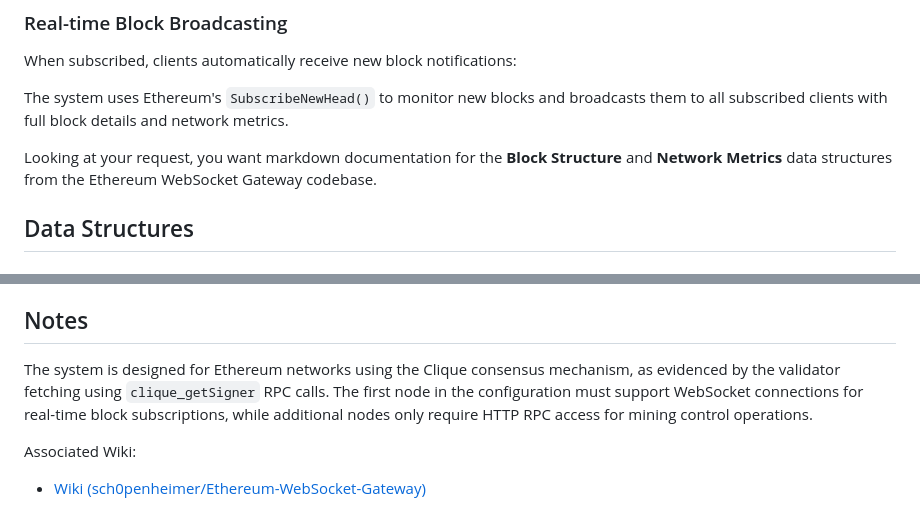
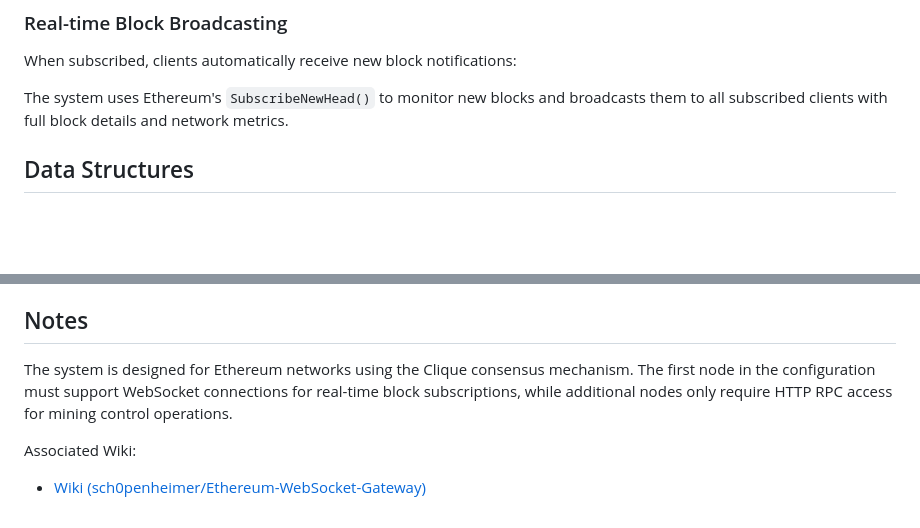
Before and after one commit to sch0penheimer/Ethereum-WebSocket-Gateway, a Markdown page: README.md, 2 parts joined by grey strips. GitHub-like rendering; blank space fills up the shorter version.

Commit message:
-Updated the README.md

```diff
--- a/README.md
+++ b/README.md
@@ -100,8 +100,6 @@ When subscribed, clients automatically receive new block notifications:
 
 The system uses Ethereum's `SubscribeNewHead()` to monitor new blocks and broadcasts them to all subscribed clients with full block details and network metrics.
 
-Looking at your request, you want markdown documentation for the **Block Structure** and **Network Metrics** data structures from the Ethereum WebSocket Gateway codebase.
-
 ## Data Structures
 
 ### Block Structure
@@ -159,7 +157,7 @@ The gateway implements a concurrent architecture with dedicated goroutines:
 
 ## Notes
 
-The system is designed for Ethereum networks using the Clique consensus mechanism, as evidenced by the validator fetching using `clique_getSigner` RPC calls. The first node in the configuration must support WebSocket connections for real-time block subscriptions, while additional nodes only require HTTP RPC access for mining control operations.
+The system is designed for Ethereum networks using the Clique consensus mechanism. The first node in the configuration must support WebSocket connections for real-time block subscriptions, while additional nodes only require HTTP RPC access for mining control operations.
 
 Associated Wiki:
 - [Wiki (sch0penheimer/Ethereum-WebSocket-Gateway)](https://deepwiki.com/sch0penheimer/Ethereum-WebSocket-Gateway)
```
